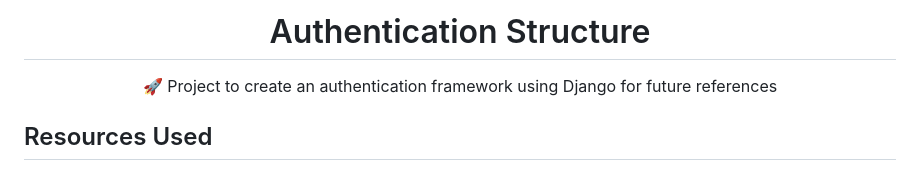
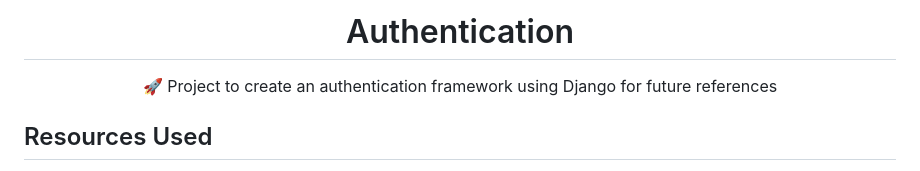
Before and after one commit to lucasmargui/django-project-authentication, a Markdown page: README.md, the part around the change. GitHub-like rendering.

```diff
--- a/README.md
+++ b/README.md
@@ -1,4 +1,4 @@
-<H1 align="center">Authentication Structure</H1>
+<H1 align="center">Authentication</H1>
 <p align="center">🚀 Project to create an authentication framework using Django for future references</p>
 
 ## Resources Used
```
